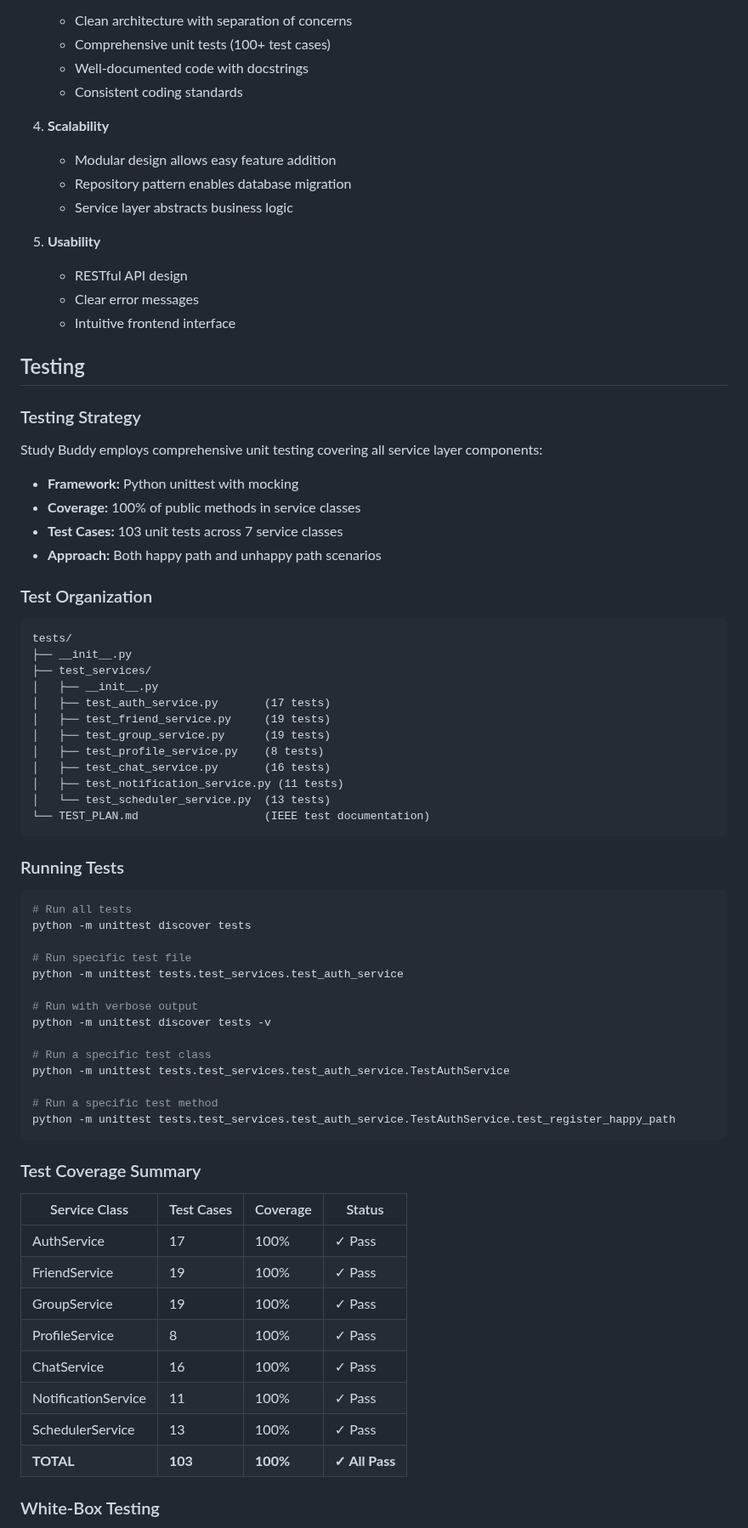
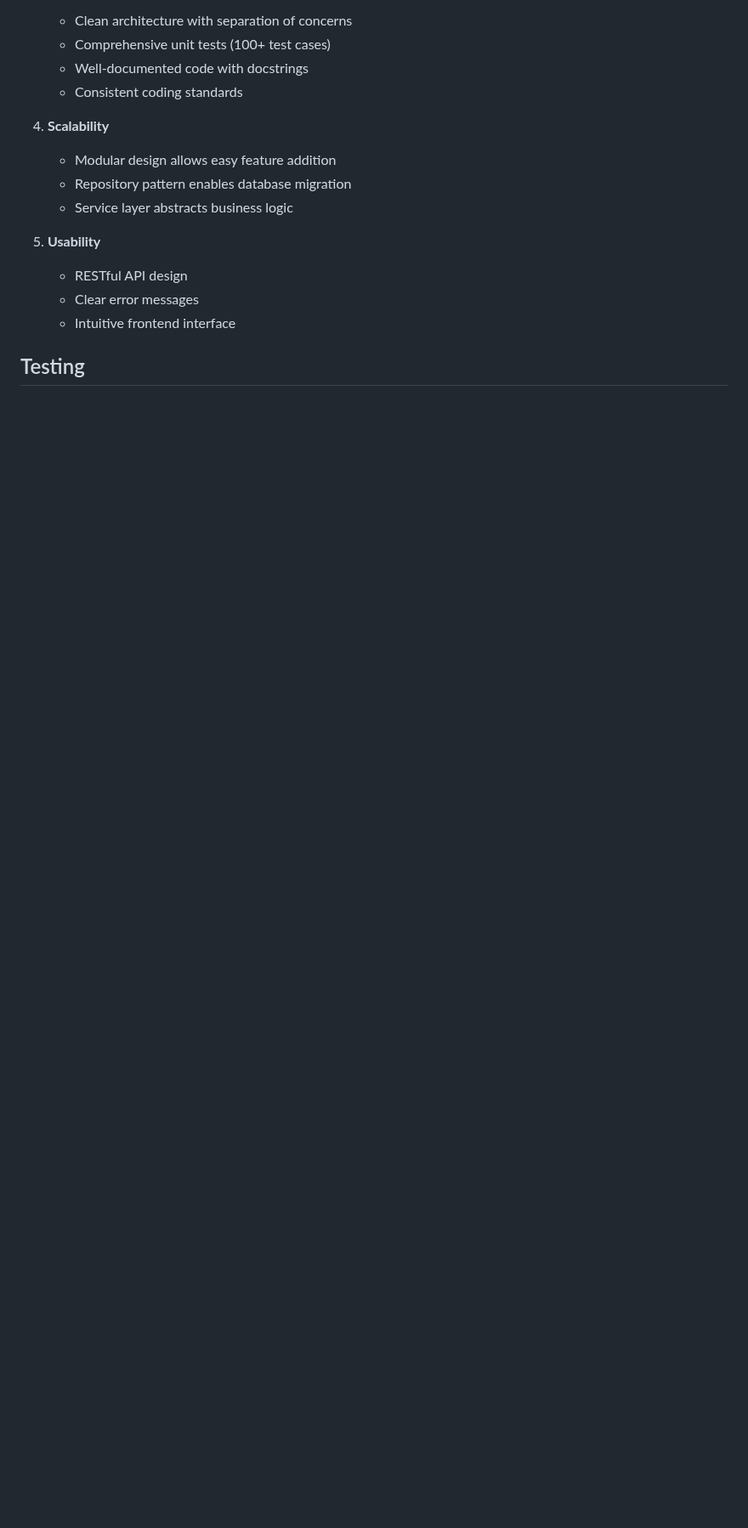
Before and after one commit to thatmoosee/Study-Buddy, a Markdown page: README.md, the part around one of its changes. Shown at 85% size. Rendered like a GitHub page; blank space fills up the shorter version.

Commit message:
Remove testing strategy and organization details
Removed detailed testing strategy and organization sections from README.

````diff
--- a/README.md
+++ b/README.md
@@ -384,63 +384,3 @@ Study Buddy provides the following core functionalities:
 
 ## Testing
 
-### Testing Strategy
-
-Study Buddy employs comprehensive unit testing covering all service layer components:
-
-- **Framework:** Python unittest with mocking
-- **Coverage:** 100% of public methods in service classes
-- **Test Cases:** 103 unit tests across 7 service classes
-- **Approach:** Both happy path and unhappy path scenarios
-
-### Test Organization
-
-```
-tests/
-├── __init__.py
-├── test_services/
-│   ├── __init__.py
-│   ├── test_auth_service.py       (17 tests)
-│   ├── test_friend_service.py     (19 tests)
-│   ├── test_group_service.py      (19 tests)
-│   ├── test_profile_service.py    (8 tests)
-│   ├── test_chat_service.py       (16 tests)
-│   ├── test_notification_service.py (11 tests)
-│   └── test_scheduler_service.py  (13 tests)
-└── TEST_PLAN.md                   (IEEE test documentation)
-```
-
-### Running Tests
-
-```bash
-# Run all tests
-python -m unittest discover tests
-
-# Run specific test file
-python -m unittest tests.test_services.test_auth_service
-
-# Run with verbose output
-python -m unittest discover tests -v
-
-# Run a specific test class
-python -m unittest tests.test_services.test_auth_service.TestAuthService
-
-# Run a specific test method
-python -m unittest tests.test_services.test_auth_service.TestAuthService.test_register_happy_path
-```
-
-### Test Coverage Summary
-
-| Service Class | Test Cases | Coverage | Status |
-|---------------|-----------|----------|--------|
-| AuthService | 17 | 100% | ✓ Pass |
-| FriendService | 19 | 100% | ✓ Pass |
-| GroupService | 19 | 100% | ✓ Pass |
-| ProfileService | 8 | 100% | ✓ Pass |
-| ChatService | 16 | 100% | ✓ Pass |
-| NotificationService | 11 | 100% | ✓ Pass |
-| SchedulerService | 13 | 100% | ✓ Pass |
-| **TOTAL** | **103** | **100%** | **✓ All Pass** |
-
-### White-Box Testing
-
````
Also changed, not shown: other parts of README.md (+0 -18 lines).
